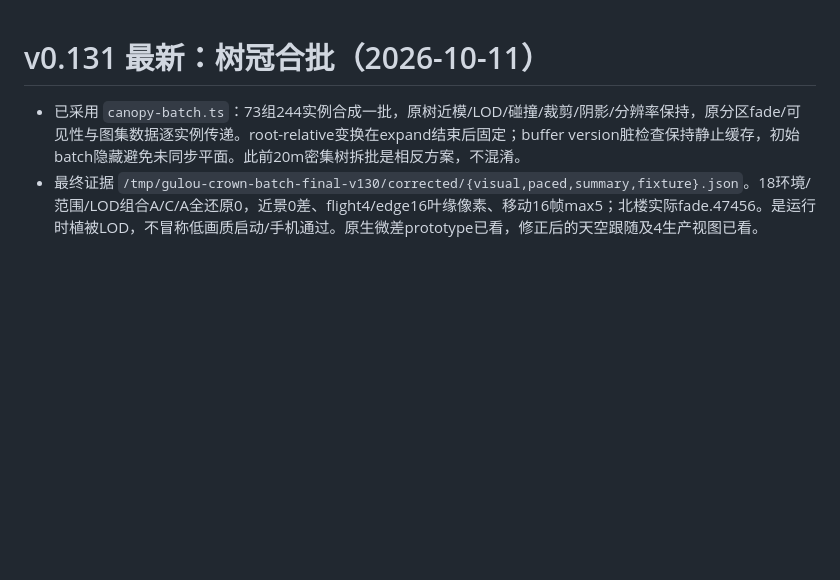
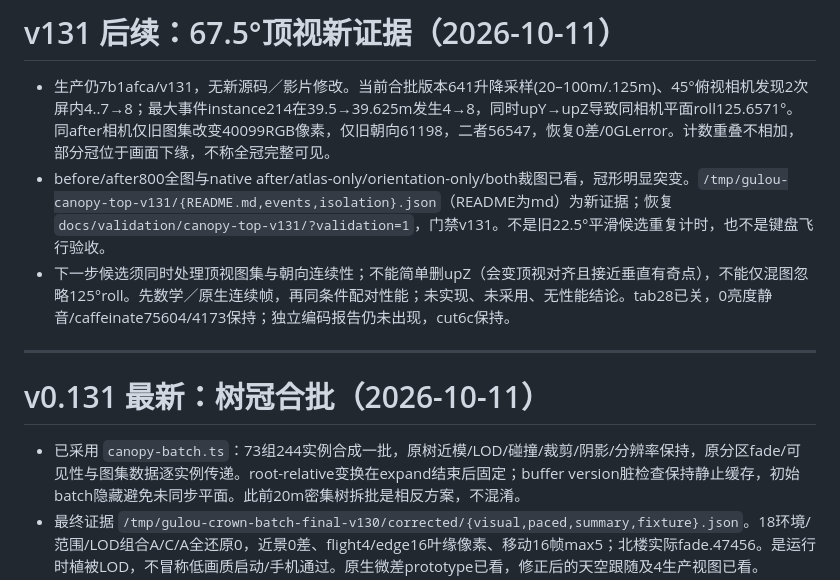
Before and after one commit to wang-jiahao/gulou, a Markdown page: docs/next-local-iteration.md, the part around the change. Drawn GitHub-style; blank space fills up the shorter version.

Commit message:
docs: isolate remaining crown top-view orientation jump

```diff
--- a/docs/next-local-iteration.md
+++ b/docs/next-local-iteration.md
@@ -1,3 +1,11 @@
+# v131 后续：67.5°顶视新证据（2026-10-11）
+
+- 生产仍7b1afca/v131，无新源码／影片修改。当前合批版本641升降采样(20–100m/.125m)、45°俯视相机发现2次屏内4..7→8；最大事件instance214在39.5→39.625m发生4→8，同时upY→upZ导致同相机平面roll125.6571°。同after相机仅旧图集改变40099RGB像素，仅旧朝向61198，二者56547，恢复0差/0GLerror。计数重叠不相加，部分冠位于画面下缘，不称全冠完整可见。
+- before/after800全图与native after/atlas-only/orientation-only/both裁图已看，冠形明显突变。`/tmp/gulou-canopy-top-v131/{README.md,events,isolation}.json`（README为md）为新证据；恢复`docs/validation/canopy-top-v131/?validation=1`，门禁v131。不是旧22.5°平滑候选重复计时，也不是键盘飞行验收。
+- 下一步候选须同时处理顶视图集与朝向连续性；不能简单删upZ（会变顶视对齐且接近垂直有奇点），不能仅混图忽略125°roll。先数学／原生连续帧，再同条件配对性能；未实现、未采用、无性能结论。tab28已关，0亮度静音/caffeinate75604/4173保持；独立编码报告仍未出现，cut6c保持。
+
+---
+
 # v0.131 最新：树冠合批（2026-10-11）
 
 - 已采用 `canopy-batch.ts`：73组244实例合成一批，原树近模/LOD/碰撞/裁剪/阴影/分辨率保持，原分区fade/可见性与图集数据逐实例传递。root-relative变换在expand结束后固定；buffer version脏检查保持静止缓存，初始batch隐藏避免未同步平面。此前20m密集树拆批是相反方案，不混淆。
```
Also changed, not shown: docs/progress.md (+8 -0 lines).
